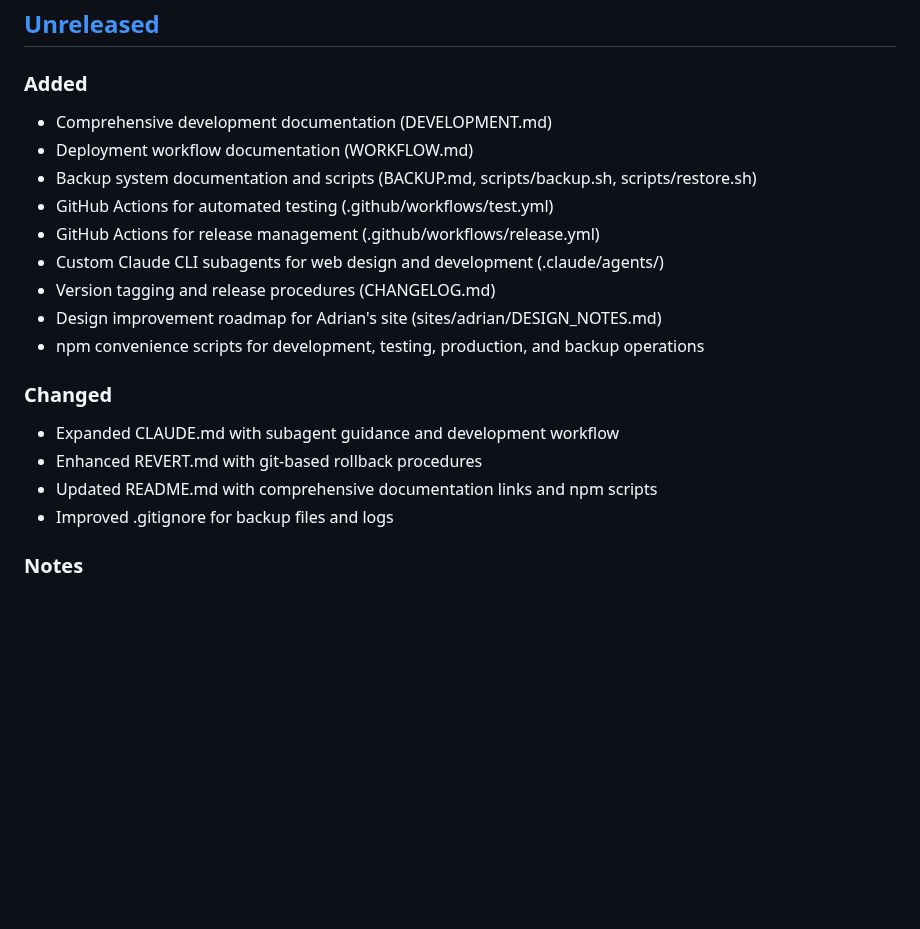
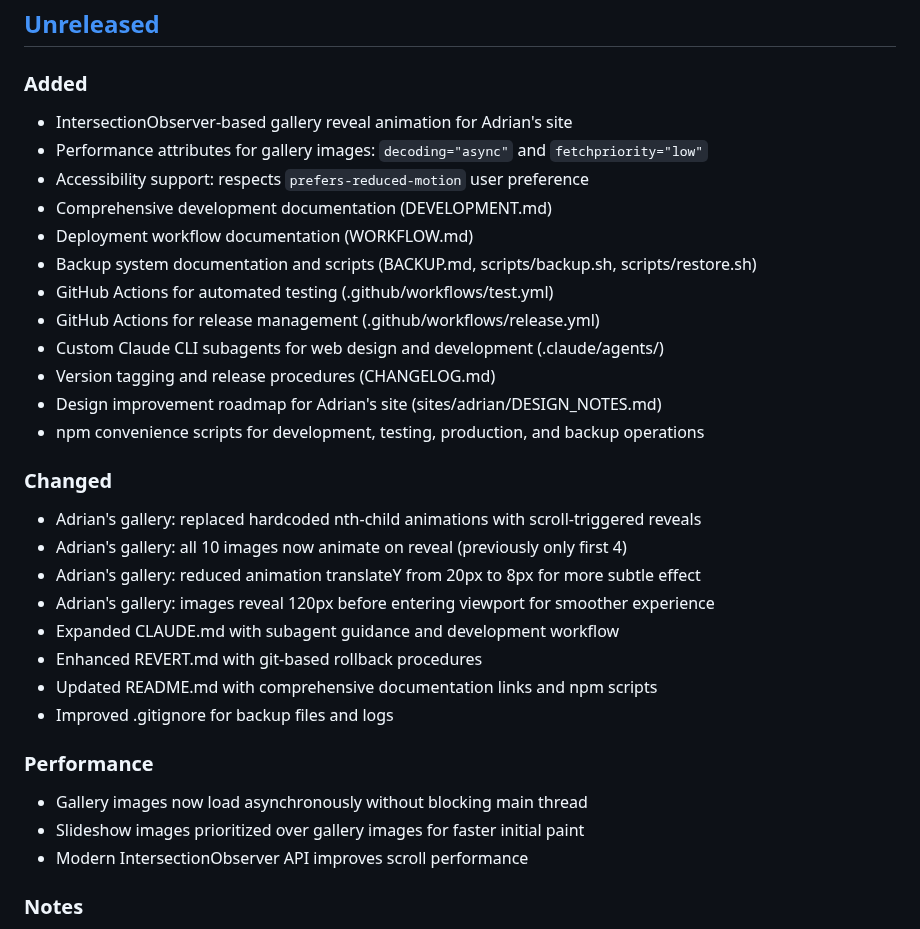
Before and after one commit to adrianhensler/hensler-photography, a Markdown page: CHANGELOG.md, the part around the change. GitHub-like rendering; blank space fills up the shorter version.

Commit message:
Update CHANGELOG for gallery reveal improvements
- Document IntersectionObserver implementation
- Note performance and accessibility enhancements
- List all gallery animation improvements

🤖 Generated with [Claude Code](https://claude.com/claude-code)

Co-Authored-By: Claude <noreply@anthropic.com>

```diff
--- a/CHANGELOG.md
+++ b/CHANGELOG.md
@@ -8,6 +8,9 @@ and this project adheres to [Semantic Versioning](https://semver.org/spec/v2.0.0
 ## [Unreleased]
 
 ### Added
+- IntersectionObserver-based gallery reveal animation for Adrian's site
+- Performance attributes for gallery images: `decoding="async"` and `fetchpriority="low"`
+- Accessibility support: respects `prefers-reduced-motion` user preference
 - Comprehensive development documentation (DEVELOPMENT.md)
 - Deployment workflow documentation (WORKFLOW.md)
 - Backup system documentation and scripts (BACKUP.md, scripts/backup.sh, scripts/restore.sh)
@@ -19,10 +22,19 @@ and this project adheres to [Semantic Versioning](https://semver.org/spec/v2.0.0
 - npm convenience scripts for development, testing, production, and backup operations
 
 ### Changed
+- Adrian's gallery: replaced hardcoded nth-child animations with scroll-triggered reveals
+- Adrian's gallery: all 10 images now animate on reveal (previously only first 4)
+- Adrian's gallery: reduced animation translateY from 20px to 8px for more subtle effect
+- Adrian's gallery: images reveal 120px before entering viewport for smoother experience
 - Expanded CLAUDE.md with subagent guidance and development workflow
 - Enhanced REVERT.md with git-based rollback procedures
 - Updated README.md with comprehensive documentation links and npm scripts
 - Improved .gitignore for backup files and logs
+
+### Performance
+- Gallery images now load asynchronously without blocking main thread
+- Slideshow images prioritized over gallery images for faster initial paint
+- Modern IntersectionObserver API improves scroll performance
 
 ### Notes
 - Backup system is fully documented but not yet implemented (planned before image ingestion/storefront features)
```
